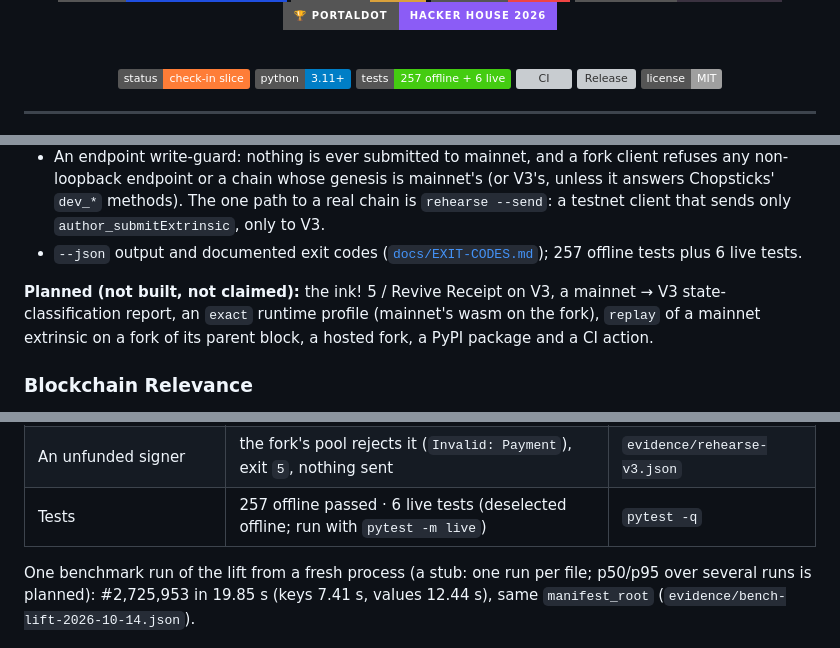
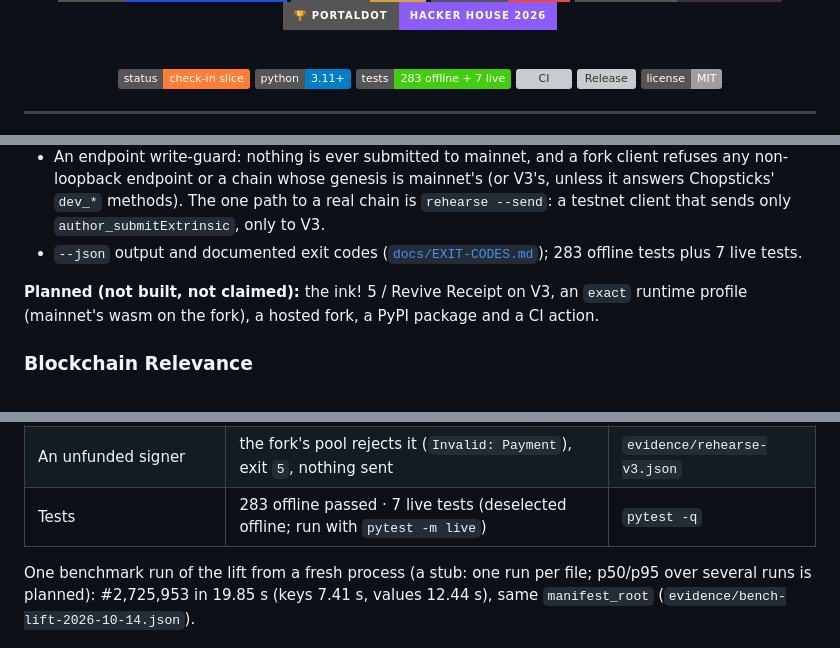
Before and after one commit to edycutjong/portaldot-hackathon-2026-forklift-edycu, a Markdown page: README.md, 3 parts joined by grey strips. Drawn GitHub-style; badges without logos; grey boxes are pictures that could not be loaded.

Commit message:
docs(readme): correct test counts and the planned list after replay and the 1002 to V3 report

```diff
--- a/README.md
+++ b/README.md
@@ -18,7 +18,7 @@
 
   ![status](https://img.shields.io/badge/status-check--in_slice-orange?style=flat)
   ![python](https://img.shields.io/badge/python-3.11%2B-blue?style=flat)
-  ![tests](https://img.shields.io/badge/tests-257_offline_%2B_6_live-brightgreen?style=flat)
+  ![tests](https://img.shields.io/badge/tests-283_offline_%2B_7_live-brightgreen?style=flat)
   [![CI](https://github.com/edycutjong/portaldot-hackathon-2026-forklift-edycu/actions/workflows/ci.yml/badge.svg)](https://github.com/edycutjong/portaldot-hackathon-2026-forklift-edycu/actions/workflows/ci.yml)
   [![Release](https://img.shields.io/github/v/release/edycutjong/portaldot-hackathon-2026-forklift-edycu?sort=semver)](https://github.com/edycutjong/portaldot-hackathon-2026-forklift-edycu/releases/latest)
   ![license](https://img.shields.io/badge/license-MIT-lightgrey?style=flat)
@@ -96,11 +96,10 @@ Forklift is five steps.
 - An endpoint write-guard: nothing is ever submitted to mainnet, and a fork client refuses any non-loopback
   endpoint or a chain whose genesis is mainnet's (or V3's, unless it answers Chopsticks' `dev_*` methods). The one
   path to a real chain is `rehearse --send`: a testnet client that sends only `author_submitExtrinsic`, only to V3.
-- `--json` output and documented exit codes ([`docs/EXIT-CODES.md`](docs/EXIT-CODES.md)); 257 offline tests plus 6 live
+- `--json` output and documented exit codes ([`docs/EXIT-CODES.md`](docs/EXIT-CODES.md)); 283 offline tests plus 7 live
   tests.
 
-**Planned (not built, not claimed):** the ink! 5 / Revive Receipt on V3, a mainnet → V3 state-classification report, an `exact` runtime profile (mainnet's wasm on the fork), `replay` of a mainnet
-extrinsic on a fork of its parent block, a hosted fork, a PyPI package and a CI action.
+**Planned (not built, not claimed):** the ink! 5 / Revive Receipt on V3, an `exact` runtime profile (mainnet's wasm on the fork), a hosted fork, a PyPI package and a CI action.
 
 ### Blockchain Relevance
 
@@ -316,7 +315,7 @@ Per command, in [`docs/EXIT-CODES.md`](docs/EXIT-CODES.md).
 | V3 testnet: three transactions from `5EnCf9…Cejvg`, each predicted on a fork first, then sent | `System.remark` 118555-1, `Balances.transfer_keep_alive` (0.2 tPOT) 118621-1, `Utility.batch` (remark + 0.1 tPOT) 118669-1, all finalized · same tx hash, success and event sequence as predicted, recipient deltas exact · fees differ by 3,660–8,269 planck because each landed 3–9 blocks after the predicted height | `evidence/rehearse-v3.json`, [`docs/PROOF.md`](docs/PROOF.md) (block hashes + node-console links) |
 | V3 testnet: the same three replayed on forks of their parent blocks | 10/10, 14/14 and 16/16 fields equal to the chain, fees equal to the planck | `evidence/replay-v3.json` |
 | An unfunded signer | the fork's pool rejects it (`Invalid: Payment`), exit `5`, nothing sent | `evidence/rehearse-v3.json` |
-| Tests | 257 offline passed · 6 live tests (deselected offline; run with `pytest -m live`) | `pytest -q` |
+| Tests | 283 offline passed · 7 live tests (deselected offline; run with `pytest -m live`) | `pytest -q` |
 
 One benchmark run of the lift from a fresh process (a stub: one run per file; p50/p95 over several runs is planned): #2,725,953 in 19.85 s (keys 7.41 s, values 12.44 s), same `manifest_root` (`evidence/bench-lift-2026-10-14.json`).
 
```
Also changed, not shown: other parts of README.md (+1 -1 lines).
